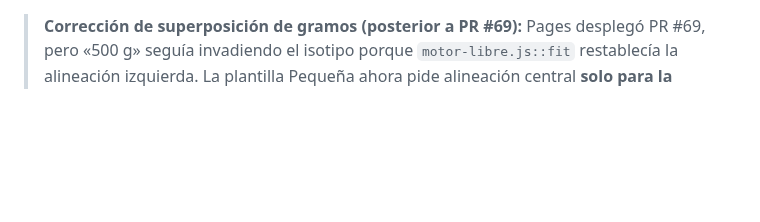
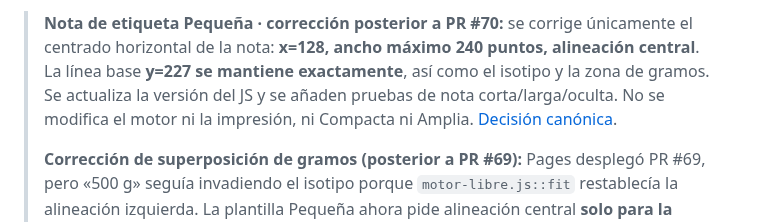
Before and after one commit to MiruRecetas/MiruRecetas-ct230b-ble-lab, a Markdown page: README.md, the part around the change. Drawn GitHub-style; blank space fills up the shorter version.

Commit message:
docs: documentar ajuste horizontal de nota sin movimiento vertical

```diff
--- a/README.md
+++ b/README.md
@@ -1,3 +1,11 @@
+> **Nota de etiqueta Pequeña · corrección posterior a PR #70:**
+> se corrige únicamente el centrado horizontal de la nota: **x=128,
+> ancho máximo 240 puntos, alineación central**. La línea base
+> **y=227 se mantiene exactamente**, así como el isotipo y la zona de gramos.
+> Se actualiza la versión del JS y se añaden pruebas de nota corta/larga/oculta.
+> No se modifica el motor ni la impresión, ni Compacta ni Amplia.
+> [Decisión canónica](ingredientes-v1/MIS-ETIQUETAS-VISION-Y-HOJA-DE-RUTA.md).
+>
 > **Corrección de superposición de gramos (posterior a PR #69):**
 > Pages desplegó PR #69, pero «500 g» seguía invadiendo el isotipo porque
 > `motor-libre.js::fit` restablecía la alineación izquierda. La plantilla
```
